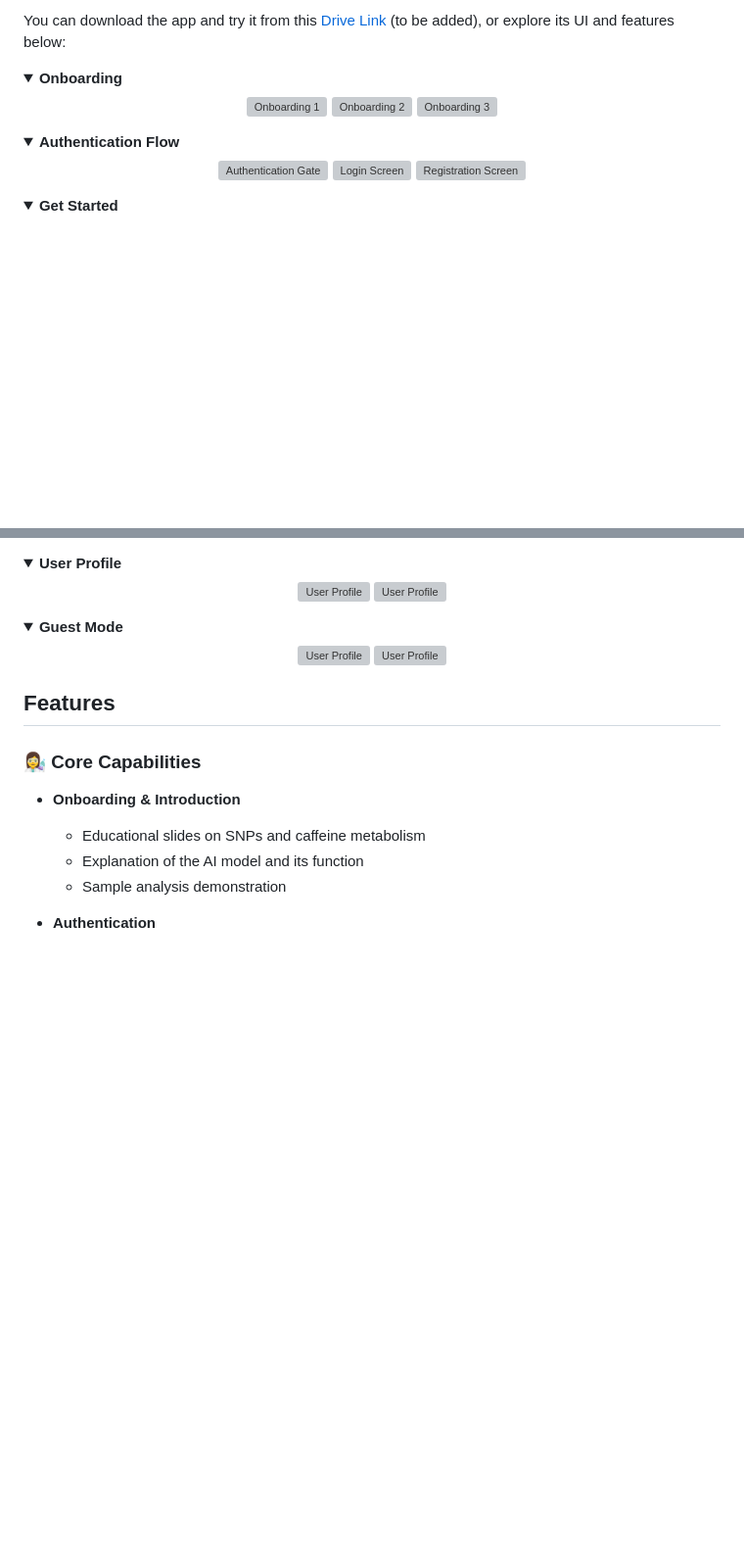
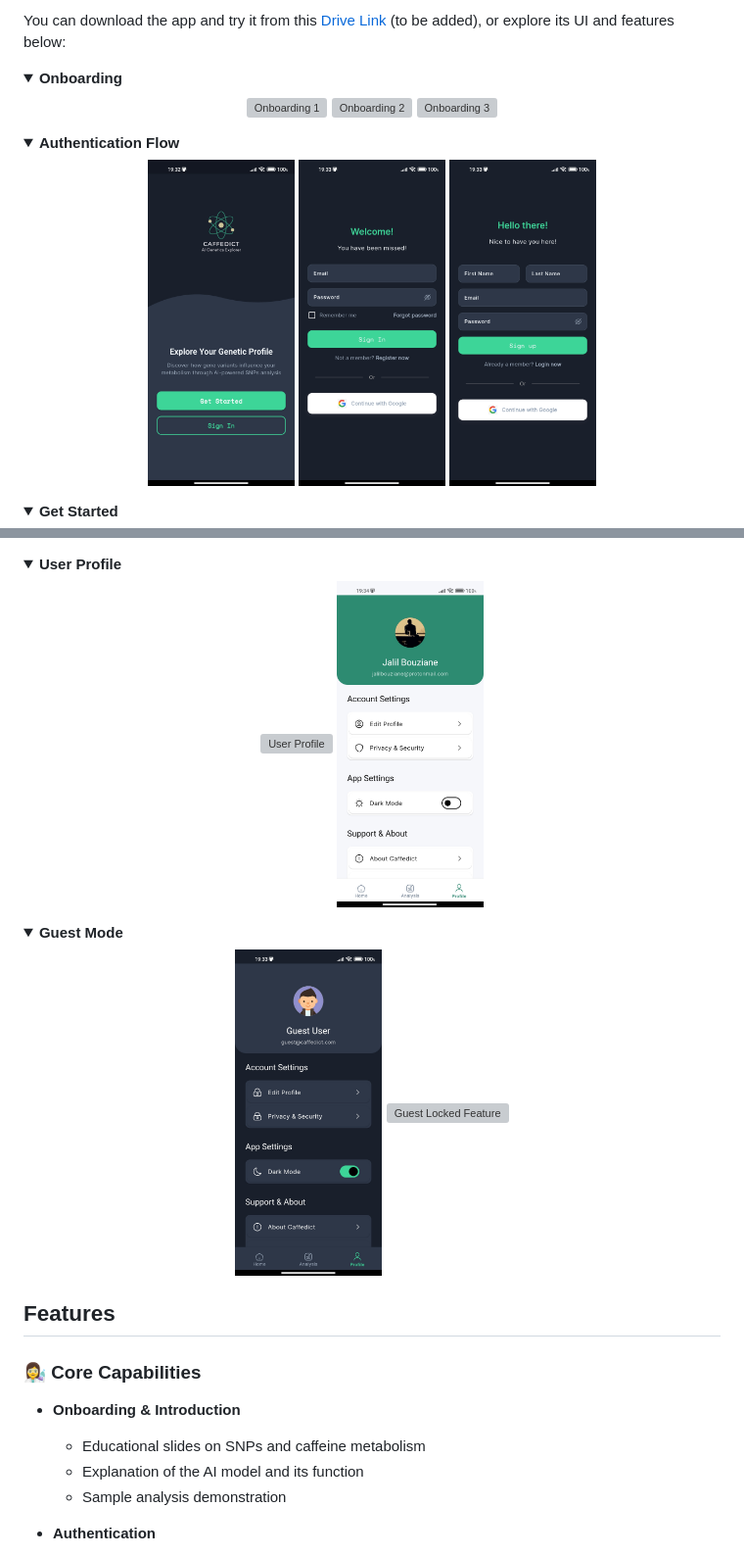
Before and after one commit to jaliil-9/Caffedict---SNP-Variants-Analysis-Flutter-App-, a Markdown page: README.md, 2 parts joined by grey strips. Shown: that part at 98% size. Rendered like a GitHub page; folded sections open; blank space fills up the shorter version; grey boxes are pictures that could not be loaded.

```diff
--- a/README.md
+++ b/README.md
@@ -29,9 +29,9 @@ You can download the app and try it from this [Drive Link](https://drive.google.
 <summary><strong>Authentication Flow</strong></summary>
 
 <div align="center">
-  <img src="assets/app_screenshots/auth_gate.jpg" alt="Authentication Gate" width="150">
-  <img src="assets/app_screenshots/login.jpg" alt="Login Screen" width="150">
-  <img src="assets/app_screenshots/register.jpg" alt="Registration Screen" width="150">
+  <img src="https://github.com/jaliil-9/Caffedict---SNP-Variants-Analysis-Flutter-App-/blob/master/assets/app_screenshots/authentication/auth_gate.jpg" alt="Authentication Gate" width="150">
+  <img src="https://github.com/jaliil-9/Caffedict---SNP-Variants-Analysis-Flutter-App-/blob/master/assets/app_screenshots/authentication/login.jpg" alt="Login Screen" width="150">
+  <img src="https://github.com/jaliil-9/Caffedict---SNP-Variants-Analysis-Flutter-App-/blob/master/assets/app_screenshots/authentication/register.jpg" alt="Registration Screen" width="150">
 </div>
 
 </details>
@@ -65,8 +65,8 @@ You can download the app and try it from this [Drive Link](https://drive.google.
 <summary><strong>User Profile</strong></summary>
 
 <div align="center">
-  <img src="assets/app_screenshots/user_login_profile/user_profile.png" alt="User Profile" width="150">
-  <img src="assets/app_screenshots/user_login_profile/user_profile_light.png" alt="User Profile" width="150">
+  <img src="https://github.com/jaliil-9/Caffedict---SNP-Variants-Analysis-Flutter-App-/blob/master/assets/app_screenshots/user_login_profile/user_profile.jpg" alt="User Profile" width="150">
+  <img src="https://github.com/jaliil-9/Caffedict---SNP-Variants-Analysis-Flutter-App-/blob/master/assets/app_screenshots/user_login_profile/user_profile_light.jpg" alt="User Profile Light" width="150">
 </div>
 
 </details>
@@ -75,8 +75,8 @@ You can download the app and try it from this [Drive Link](https://drive.google.
 <summary><strong>Guest Mode</strong></summary>
 
 <div align="center">
-  <img src="assets/app_screenshots/guest_login_profile/guest_profile.png" alt="User Profile" width="150">
-  <img src="assets/app_screenshots/guest_login_profile/locked_feature.png" alt="User Profile" width="150">
+  <img src="https://github.com/jaliil-9/Caffedict---SNP-Variants-Analysis-Flutter-App-/blob/master/assets/app_screenshots/guest_login_profile/guest_profile.jpg" alt="Guest User Profile" width="150">
+  <img src="https://github.com/jaliil-9/Caffedict---SNP-Variants-Analysis-Flutter-App-/blob/master/assets/app_screenshots/guest_login_profile/locked_feature.jpg" alt="Guest Locked Feature" width="150">
 </div>
 
 </details>
```
Also changed, not shown: other parts of README.md (+12 -12 lines).
